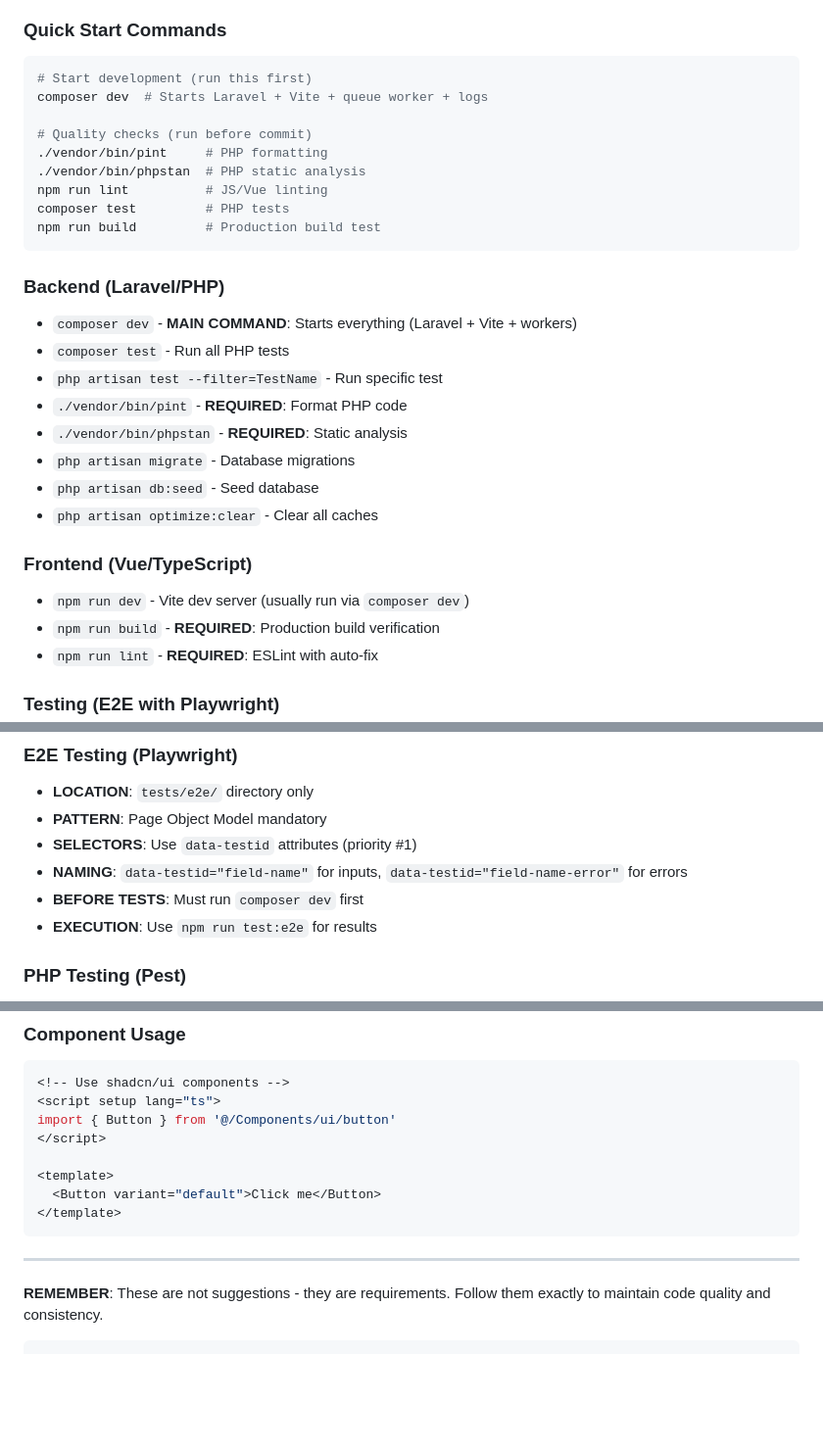
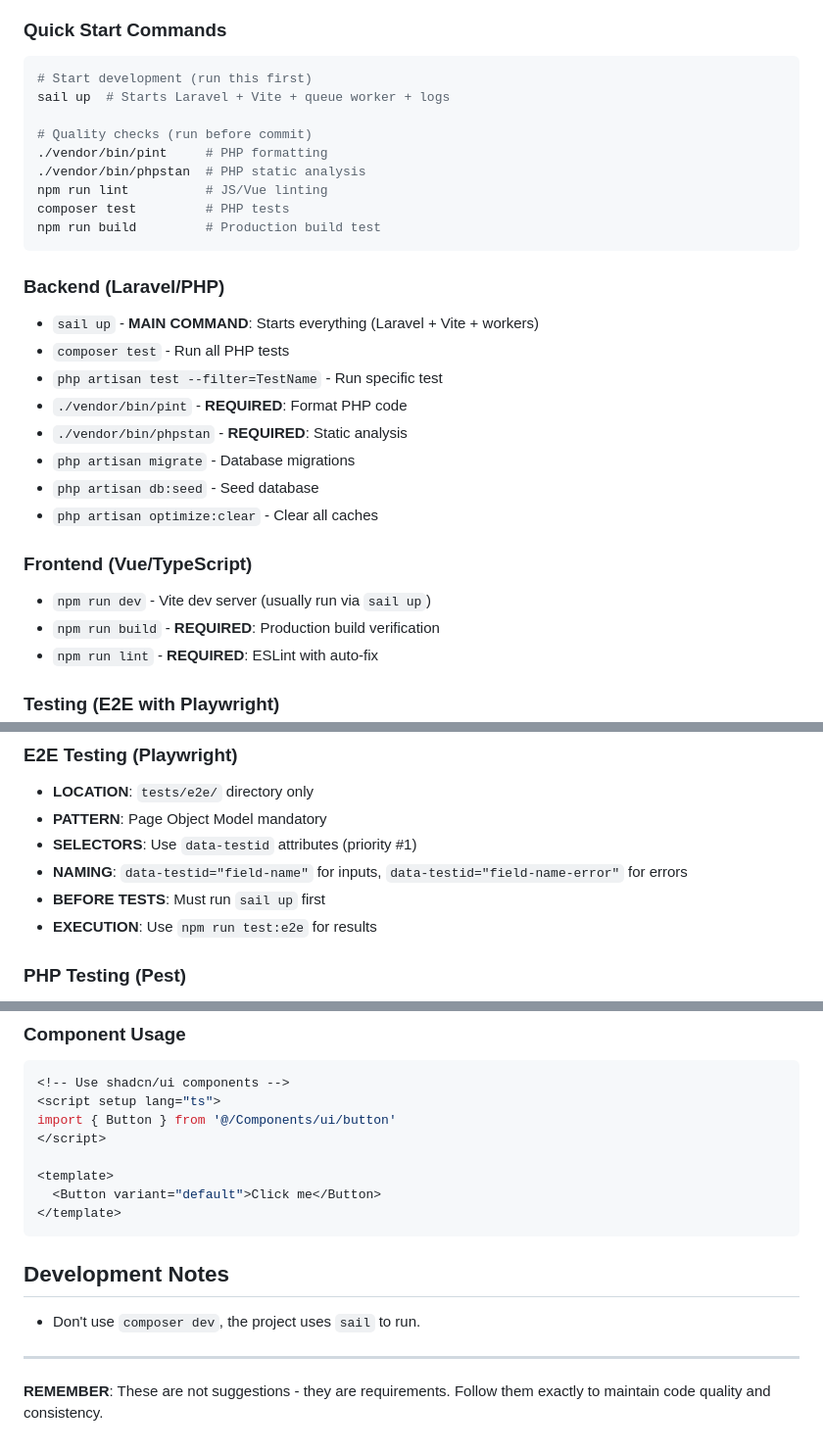
Before and after one commit to sauce-base/core, a Markdown page: CLAUDE.md, 3 parts joined by grey strips. Shown: that part at 98% size. Rendered like a GitHub page; blank space fills up the shorter version.

Commit message:
docs: update development commands to use sail instead of composer dev

````diff
--- a/CLAUDE.md
+++ b/CLAUDE.md
@@ -40,7 +40,7 @@
 ### Quick Start Commands
 ```bash
 # Start development (run this first)
-composer dev  # Starts Laravel + Vite + queue worker + logs
+sail up  # Starts Laravel + Vite + queue worker + logs
 
 # Quality checks (run before commit)
 ./vendor/bin/pint     # PHP formatting
@@ -51,7 +51,7 @@ npm run build         # Production build test
 ```
 
 ### Backend (Laravel/PHP)
-- `composer dev` - **MAIN COMMAND**: Starts everything (Laravel + Vite + workers)
+- `sail up` - **MAIN COMMAND**: Starts everything (Laravel + Vite + workers)
 - `composer test` - Run all PHP tests
 - `php artisan test --filter=TestName` - Run specific test
 - `./vendor/bin/pint` - **REQUIRED**: Format PHP code
@@ -61,7 +61,7 @@ npm run build         # Production build test
 - `php artisan optimize:clear` - Clear all caches
 
 ### Frontend (Vue/TypeScript)
-- `npm run dev` - Vite dev server (usually run via `composer dev`)
+- `npm run dev` - Vite dev server (usually run via `sail up`)
 - `npm run build` - **REQUIRED**: Production build verification
 - `npm run lint` - **REQUIRED**: ESLint with auto-fix
 
@@ -104,7 +104,7 @@ resources/js/
 - **PATTERN**: Page Object Model mandatory
 - **SELECTORS**: Use `data-testid` attributes (priority #1)
 - **NAMING**: `data-testid="field-name"` for inputs, `data-testid="field-name-error"` for errors
-- **BEFORE TESTS**: Must run `composer dev` first
+- **BEFORE TESTS**: Must run `sail up` first
 - **EXECUTION**: Use `npm run test:e2e` for results
 
 ### PHP Testing (Pest)
@@ -197,7 +197,9 @@ import { Button } from '@/Components/ui/button'
 </template>
 ```
 
+## Development Notes
+- Don't use `composer dev`, the project uses `sail` to run.
+
 ---
 
 **REMEMBER**: These are not suggestions - they are requirements. Follow them exactly to maintain code quality and consistency.
-```
````
Also changed, not shown: other parts of CLAUDE.md (+2 -2 lines).
